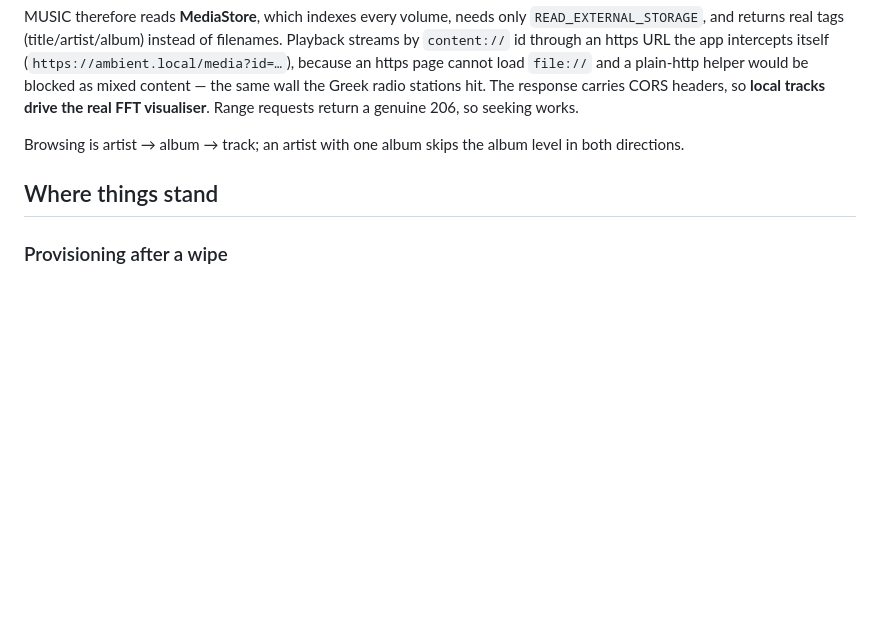
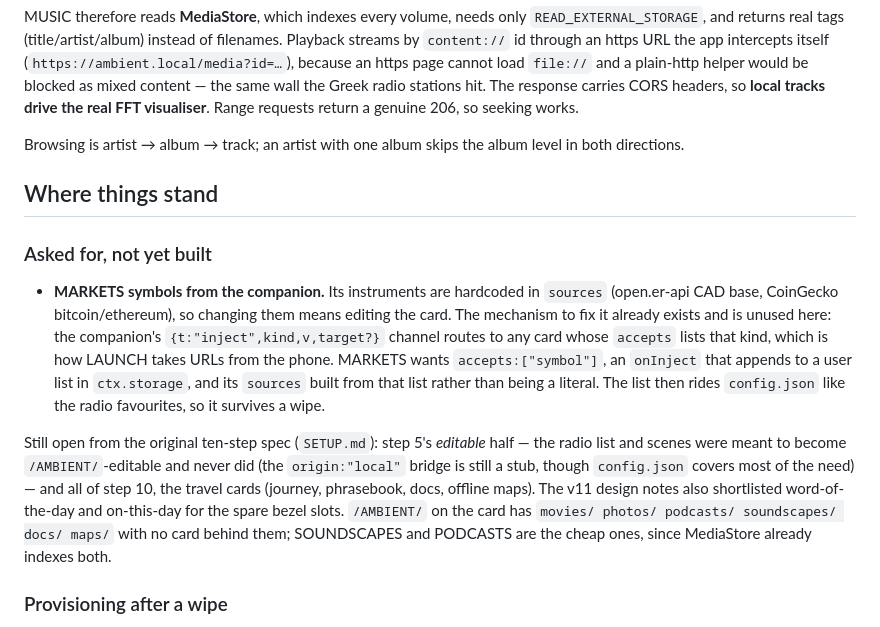
Before and after one commit to Instantbook/AMBIENT, a Markdown page: CLAUDE.md, the part around the change. Drawn GitHub-style; blank space fills up the shorter version.

Commit message:
Record the backlog: markets symbols from the phone, and what else is unbuilt
Writes down the asked-for feature while the reasoning is fresh, plus the
items still open from the original ten-step spec, so the next session does
not have to reconstruct them from the transcript.

The markets note names the mechanism rather than just the wish: the inject
channel already routes {t:"inject",kind,...} to any card whose accepts lists
that kind, which is how LAUNCH takes URLs from the phone. MARKETS needs
accepts, an onInject, and sources built from a stored list instead of a
literal - at which point the list rides config.json like the radio
favourites and survives a wipe.

Co-Authored-By: Claude Opus 5 (1M context) <noreply@anthropic.com>
Claude-Session: https://claude.ai/code/session_01Kg1KGYxqJB5QS7o9Yt1gqH

```diff
--- a/CLAUDE.md
+++ b/CLAUDE.md
@@ -356,6 +356,26 @@ both directions.
 
 ## Where things stand
 
+### Asked for, not yet built
+
+- **MARKETS symbols from the companion.** Its instruments are hardcoded in `sources`
+  (open.er-api CAD base, CoinGecko bitcoin/ethereum), so changing them means editing the
+  card. The mechanism to fix it already exists and is unused here: the companion's
+  `{t:"inject",kind,v,target?}` channel routes to any card whose `accepts` lists that
+  kind, which is how LAUNCH takes URLs from the phone. MARKETS wants `accepts:["symbol"]`,
+  an `onInject` that appends to a user list in `ctx.storage`, and its `sources` built from
+  that list rather than being a literal. The list then rides `config.json` like the radio
+  favourites, so it survives a wipe.
+
+Still open from the original ten-step spec (`SETUP.md`): step 5's *editable* half — the
+radio list and scenes were meant to become `/AMBIENT/`-editable and never did (the
+`origin:"local"` bridge is still a stub, though `config.json` covers most of the need) —
+and all of step 10, the travel cards (journey, phrasebook, docs, offline maps). The v11
+design notes also shortlisted word-of-the-day and on-this-day for the spare bezel slots.
+`/AMBIENT/` on the card has `movies/ photos/ podcasts/ soundscapes/ docs/ maps/` with no
+card behind them; SOUNDSCAPES and PODCASTS are the cheap ones, since MediaStore already
+indexes both.
+
 ### Provisioning after a wipe
 
 Mostly automatic now. The Worker URL is compiled into the APK from `app/worker.url`
```
